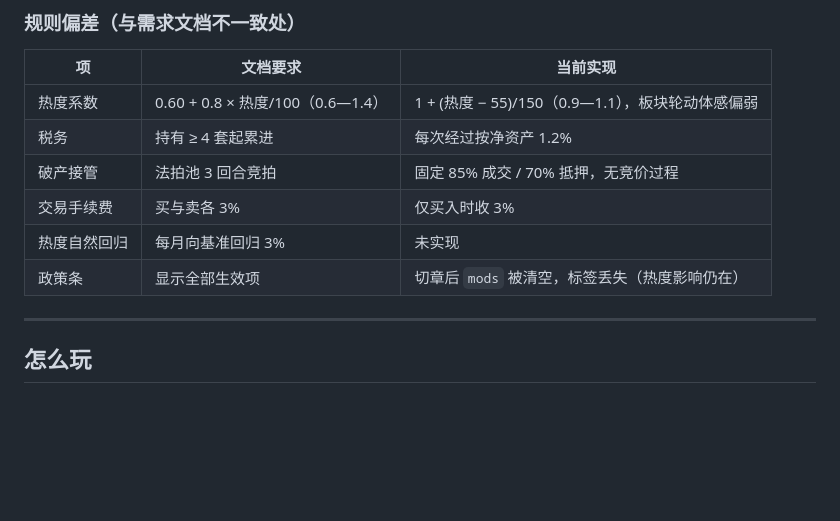
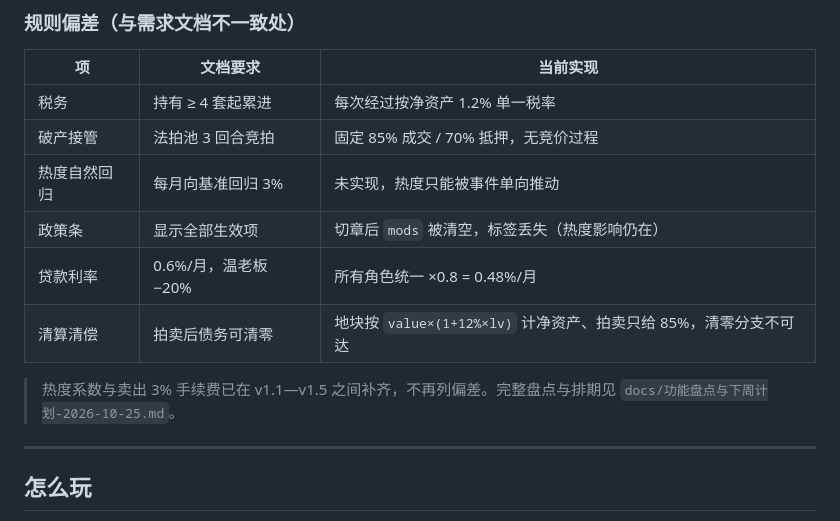
Before and after one commit to Doublove/hangzhou-tycoon, a Markdown page: README.md, the part around the change. GitHub-like rendering; blank space fills up the shorter version.

Commit message:
docs: refresh known-deviation table to match code
- heat coefficient and sell-side 3% fee are already implemented, drop them
- add loan rate (all roles discounted 20%) and liquidation solvency gaps

```diff
--- a/README.md
+++ b/README.md
@@ -122,12 +122,14 @@
 
 | 项 | 文档要求 | 当前实现 |
 |----|----------|----------|
-| 热度系数 | 0.60 + 0.8 × 热度/100（0.6—1.4） | 1 + (热度 − 55)/150（0.9—1.1），板块轮动体感偏弱 |
-| 税务 | 持有 ≥ 4 套起累进 | 每次经过按净资产 1.2% |
+| 税务 | 持有 ≥ 4 套起累进 | 每次经过按净资产 1.2% 单一税率 |
 | 破产接管 | 法拍池 3 回合竞拍 | 固定 85% 成交 / 70% 抵押，无竞价过程 |
-| 交易手续费 | 买与卖各 3% | 仅买入时收 3% |
-| 热度自然回归 | 每月向基准回归 3% | 未实现 |
+| 热度自然回归 | 每月向基准回归 3% | 未实现，热度只能被事件单向推动 |
 | 政策条 | 显示全部生效项 | 切章后 `mods` 被清空，标签丢失（热度影响仍在） |
+| 贷款利率 | 0.6%/月，温老板 −20% | 所有角色统一 ×0.8 = 0.48%/月 |
+| 清算清偿 | 拍卖后债务可清零 | 地块按 `value×(1+12%×lv)` 计净资产、拍卖只给 85%，清零分支不可达 |
+
+> 热度系数与卖出 3% 手续费已在 v1.1—v1.5 之间补齐，不再列偏差。完整盘点与排期见 `docs/功能盘点与下周计划-2026-10-25.md`。
 
 ---
 
```
